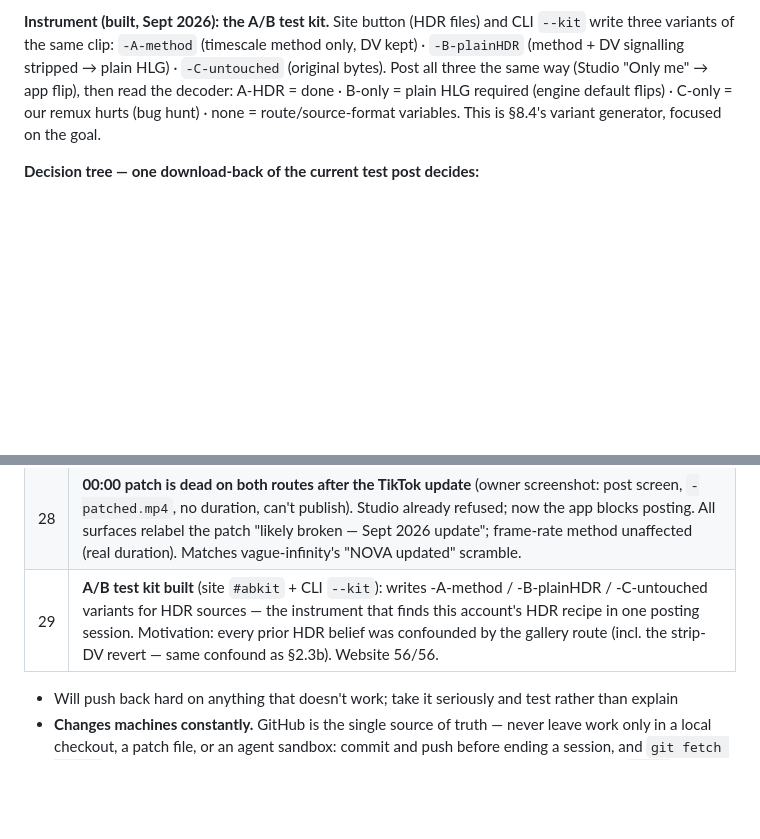
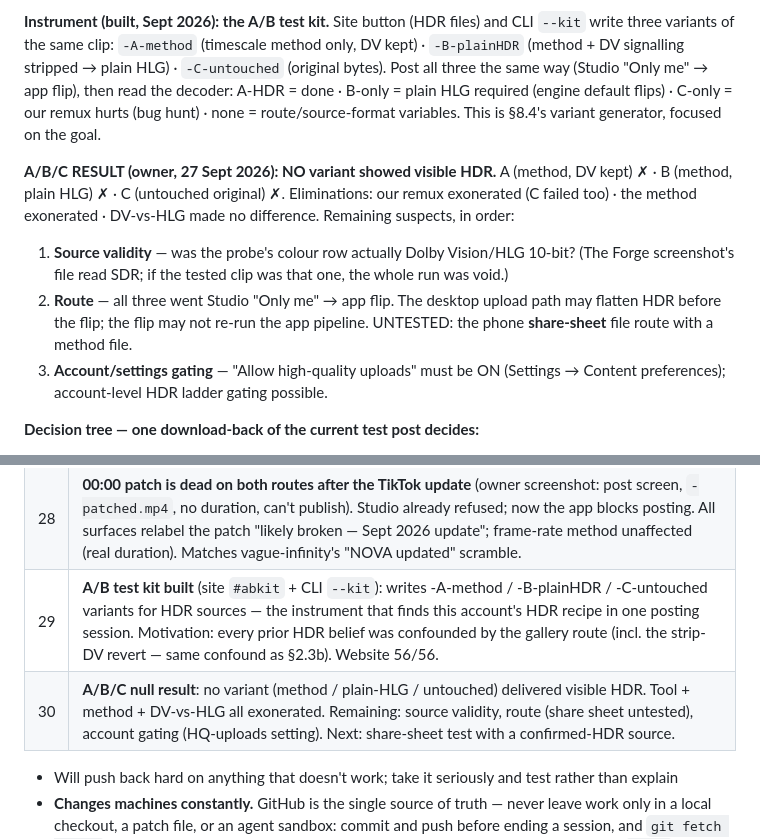
Before and after one commit to Willsonraiii/vague-transcode-source, a Markdown page: HANDOFF.md, 2 parts joined by grey strips. Drawn GitHub-style; blank space fills up the shorter version.

Commit message:
A/B/C null result recorded: tool, method, DV-vs-HLG exonerated — suspects narrowed to source validity / route / account gating

```diff
--- a/HANDOFF.md
+++ b/HANDOFF.md
@@ -555,6 +555,19 @@ A-HDR = done · B-only = plain HLG required (engine default flips) · C-only =
 our remux hurts (bug hunt) · none = route/source-format variables. This is
 §8.4's variant generator, focused on the goal.
 
+**A/B/C RESULT (owner, 27 Sept 2026): NO variant showed visible HDR.**
+A (method, DV kept) ✗ · B (method, plain HLG) ✗ · C (untouched original) ✗.
+Eliminations: our remux exonerated (C failed too) · the method exonerated ·
+DV-vs-HLG made no difference. Remaining suspects, in order:
+1. **Source validity** — was the probe's colour row actually Dolby Vision/HLG
+   10-bit? (The Forge screenshot's file read SDR; if the tested clip was that
+   one, the whole run was void.)
+2. **Route** — all three went Studio "Only me" → app flip. The desktop upload
+   path may flatten HDR before the flip; the flip may not re-run the app
+   pipeline. UNTESTED: the phone **share-sheet** file route with a method file.
+3. **Account/settings gating** — "Allow high-quality uploads" must be ON
+   (Settings → Content preferences); account-level HDR ladder gating possible.
+
 **Decision tree — one download-back of the current test post decides:**
 - delivered colour = **bt709 / 8-bit** → TikTok tonemapped it. Next levers:
   source codec (HEVC DV, never H.264), 4K60 upload (better ladder), route.
@@ -654,6 +667,7 @@ Kept so a new assistant doesn't repeat a dead end.
 | 27 | **Method's first measured result**: 60fps preserved ✅ (timescale patch works on our account), slower first render ✅ (HDR pipeline entered — previous posts skipped it), visible HDR ❌ ("a bit brighter, not HDR"). Diagnosis table recorded at §2.9 — one download-back (colour tags + bitrate) discriminates SDR-tonemap vs starved-HDR vs HLG-source. |- Wants all three surfaces at feature parity (website and extension must not lag
 | 28 | **00:00 patch is dead on both routes after the TikTok update** (owner screenshot: post screen, `-patched.mp4`, no duration, can't publish). Studio already refused; now the app blocks posting. All surfaces relabel the patch "likely broken — Sept 2026 update"; frame-rate method unaffected (real duration). Matches vague-infinity's "NOVA updated" scramble. |  the CLI)
 | 29 | **A/B test kit built** (site `#abkit` + CLI `--kit`): writes -A-method / -B-plainHDR / -C-untouched variants for HDR sources — the instrument that finds this account's HDR recipe in one posting session. Motivation: every prior HDR belief was confounded by the gallery route (incl. the strip-DV revert — same confound as §2.3b). Website 56/56. |- Prefers being shown the command to run over long explanations
+| 30 | **A/B/C null result**: no variant (method / plain-HLG / untouched) delivered visible HDR. Tool + method + DV-vs-HLG all exonerated. Remaining: source validity, route (share sheet untested), account gating (HQ-uploads setting). Next: share-sheet test with a confirmed-HDR source. |
 - Will push back hard on anything that doesn't work; take it seriously and test
   rather than explain
 - **Changes machines constantly.** GitHub is the single source of truth — never
```
